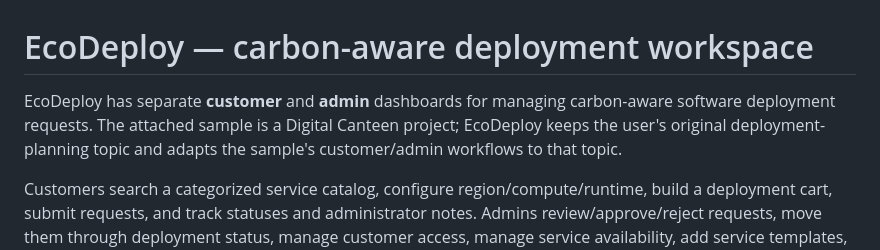
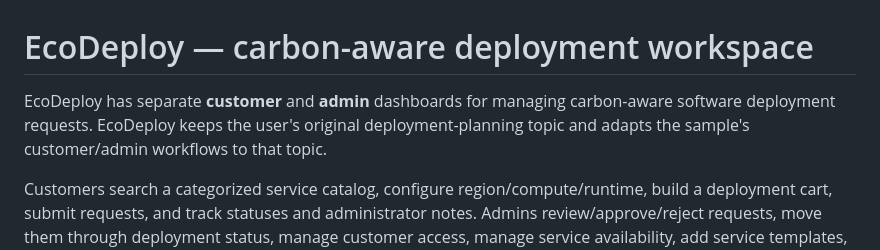
Before and after one commit to Abitha236/ecodeploy-carbon-aware, a Markdown page: README.md, the part around the change. Drawn GitHub-style.

```diff
--- a/README.md
+++ b/README.md
@@ -1,6 +1,6 @@
 # EcoDeploy — carbon-aware deployment workspace
 
-EcoDeploy has separate **customer** and **admin** dashboards for managing carbon-aware software deployment requests. The attached sample is a Digital Canteen project; EcoDeploy keeps the user's original deployment-planning topic and adapts the sample's customer/admin workflows to that topic.
+EcoDeploy has separate **customer** and **admin** dashboards for managing carbon-aware software deployment requests. EcoDeploy keeps the user's original deployment-planning topic and adapts the sample's customer/admin workflows to that topic.
 
 Customers search a categorized service catalog, configure region/compute/runtime, build a deployment cart, submit requests, and track statuses and administrator notes. Admins review/approve/reject requests, move them through deployment status, manage customer access, manage service availability, add service templates, and inspect an audit trail. The app stores accounts, requests, catalog data, and audit events in SQLite.
 
```
